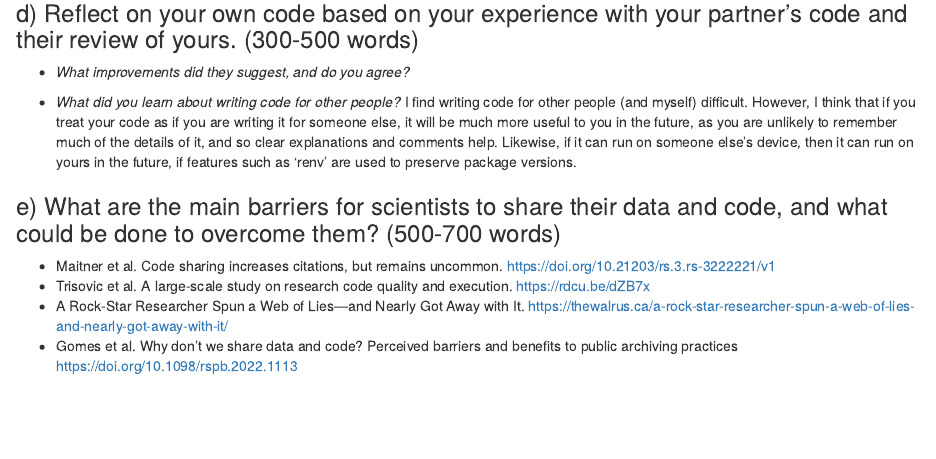
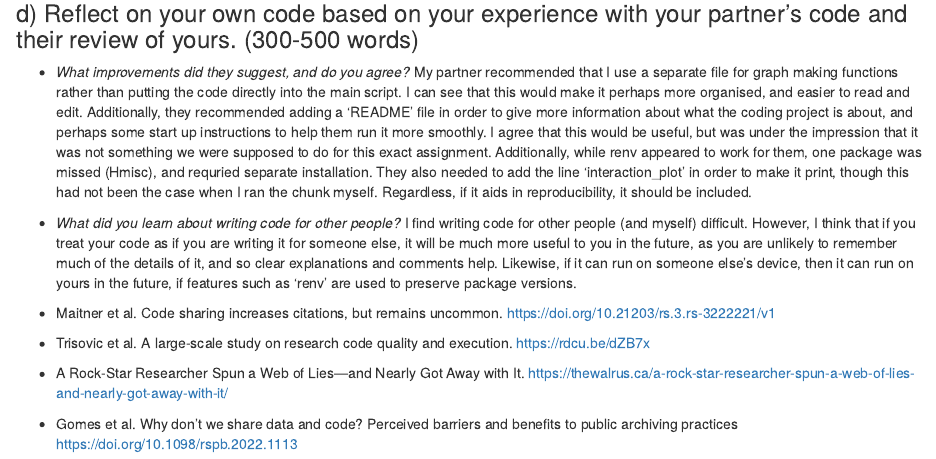
Before and after one commit to zhouyu-jilu/ReproducibleFigures, an R Markdown document (assignment_template.Rmd): the page in a window 1100 px wide, from 6000 px down. Rendered offline with R 4.5, knitr and Pandoc, with nearby package versions; some code elsewhere in the file could not run offline.

Commit message:
Update assignment_template.Rmd
Answering final reflection question

```diff
--- a/assignment_template.Rmd
+++ b/assignment_template.Rmd
@@ -263,11 +264,10 @@ I think altering my partner's figures should be easy enough with some basic unde
 ### d) Reflect on your own code based on your experience with your partner's code and their review of yours. (300-500 words)
 
 -   *What improvements did they suggest, and do you agree?*
+My partner recommended that I use a separate file for graph making functions rather than putting the code directly into the main script. I can see that this would make it perhaps more organised, and easier to read and edit. Additionally, they recommended adding a 'README' file in order to give more information about what the coding project is about, and perhaps some start up instructions to help them run it more smoothly. I agree that this would be useful, but was under the impression that it was not something we were supposed to do for this exact assignment. Additionally, while renv appeared to work for them, one package was missed (Hmisc), and requried separate installation. They also needed to add the line 'interaction_plot' in order to make it print, though this had not been the case when I ran the chunk myself. Regardless, if it aids in reproducibility, it should be included.
 
 -   *What did you learn about writing code for other people?*
 I find writing code for other people (and myself) difficult. However, I think that if you treat your code as if you are writing it for someone else, it will be much more useful to you in the future, as you are unlikely to remember much of the details of it, and so clear explanations and comments help. Likewise, if it can run on someone else's device, then it can run on yours in the future, if features such as 'renv' are used to preserve package versions.
-
-### e) What are the main barriers for scientists to share their data and code, and what could be done to overcome them? (500-700 words)
 
 -   Maitner et al. Code sharing increases citations, but remains uncommon. <https://doi.org/10.21203/rs.3.rs-3222221/v1>
 -   Trisovic et al. A large-scale study on research code quality and execution. <https://rdcu.be/dZB7x>
```
Also changed, not shown: assignment_template.Rmd (1 more changed lines).
